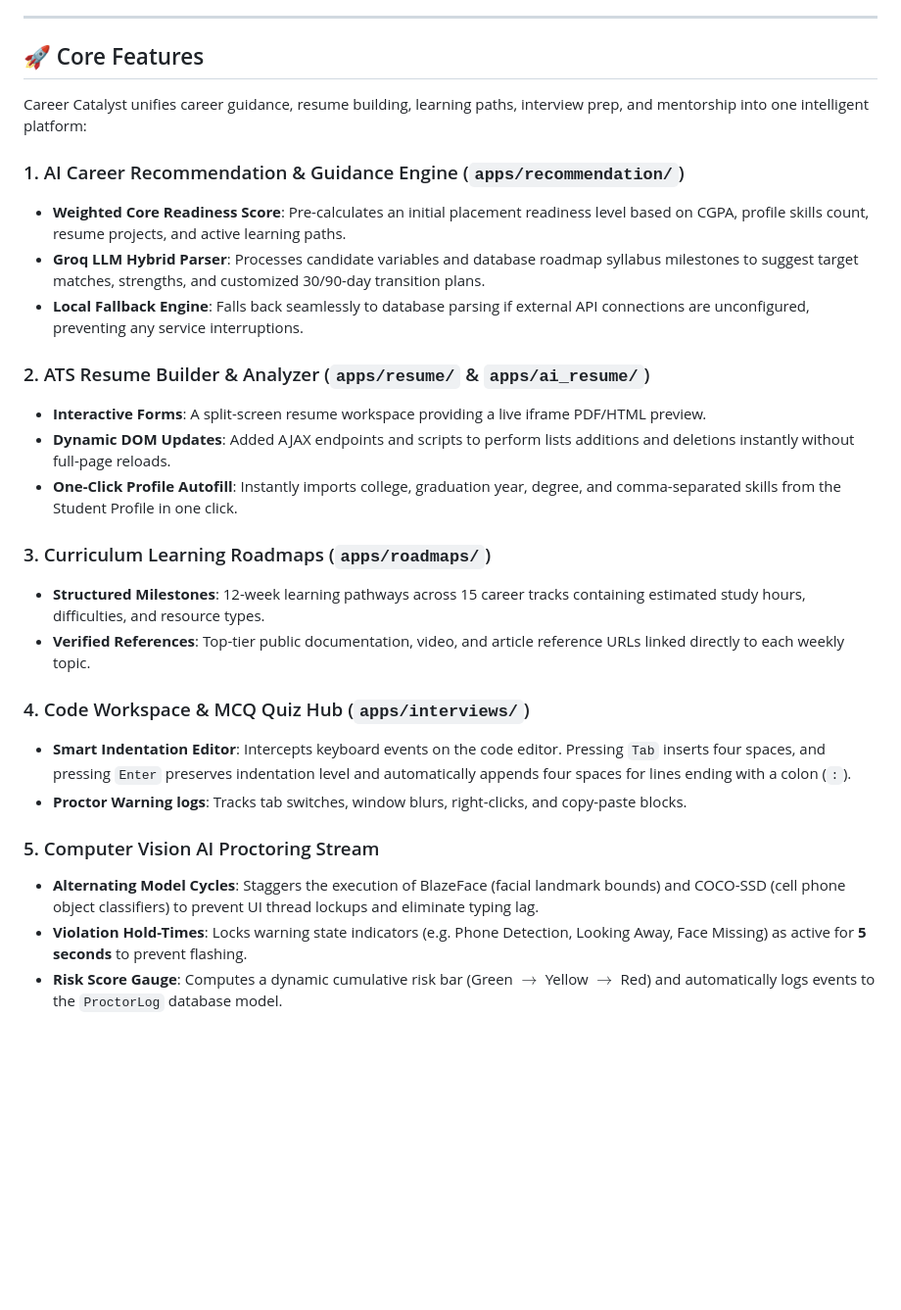
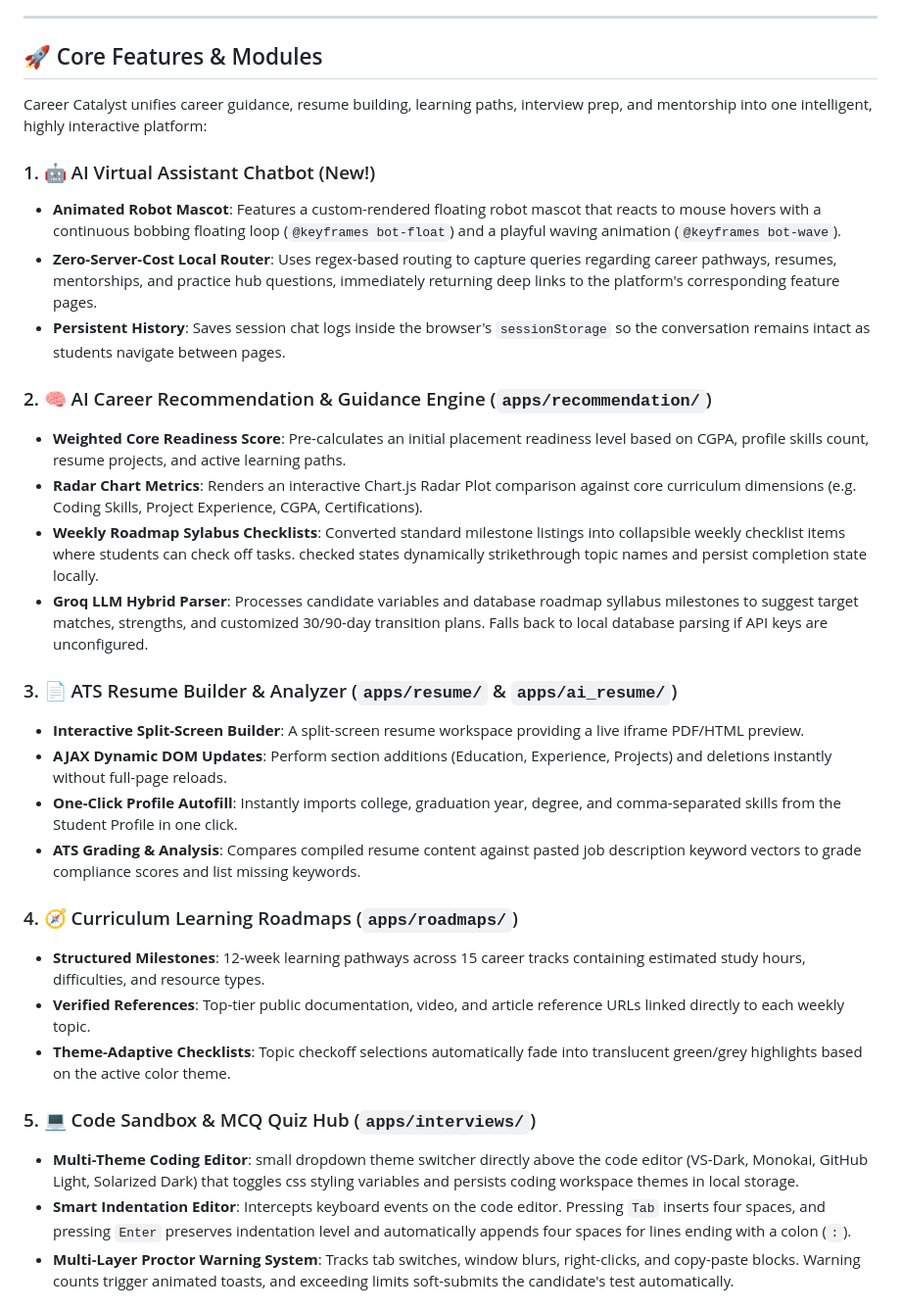
Before and after one commit to Syedfarhan078/Career-Catalyst-Django, a Markdown page: README.md, the part around one of its changes. Shown at 98% size. Drawn GitHub-style; blank space fills up the shorter version.

```diff
--- a/README.md
+++ b/README.md
@@ -14,30 +14,34 @@ Transitioning from academia to the professional workforce is complex and highly
 
 ---
 
-## 🚀 Core Features
+## 🚀 Core Features & Modules
 
-Career Catalyst unifies career guidance, resume building, learning paths, interview prep, and mentorship into one intelligent platform:
+Career Catalyst unifies career guidance, resume building, learning paths, interview prep, and mentorship into one intelligent, highly interactive platform:
 
-### 1. AI Career Recommendation & Guidance Engine (`apps/recommendation/`)
-- **Weighted Core Readiness Score**: Pre-calculates an initial placement readiness level based on CGPA, profile skills count, resume projects, and active learning paths.
-- **Groq LLM Hybrid Parser**: Processes candidate variables and database roadmap syllabus milestones to suggest target matches, strengths, and customized 30/90-day transition plans.
-- **Local Fallback Engine**: Falls back seamlessly to database parsing if external API connections are unconfigured, preventing any service interruptions.
+### 1. 🤖 AI Virtual Assistant Chatbot (New!)
+* **Animated Robot Mascot**: Features a custom-rendered floating robot mascot that reacts to mouse hovers with a continuous bobbing floating loop (`@keyframes bot-float`) and a playful waving animation (`@keyframes bot-wave`).
+* **Zero-Server-Cost Local Router**: Uses regex-based routing to capture queries regarding career pathways, resumes, mentorships, and practice hub questions, immediately returning deep links to the platform's corresponding feature pages.
+* **Persistent History**: Saves session chat logs inside the browser's `sessionStorage` so the conversation remains intact as students navigate between pages.
 
-### 2. ATS Resume Builder & Analyzer (`apps/resume/` & `apps/ai_resume/`)
-- **Interactive Forms**: A split-screen resume workspace providing a live iframe PDF/HTML preview.
-- **Dynamic DOM Updates**: Added AJAX endpoints and scripts to perform lists additions and deletions instantly without full-page reloads.
-- **One-Click Profile Autofill**: Instantly imports college, graduation year, degree, and comma-separated skills from the Student Profile in one click.
+### 2. 🧠 AI Career Recommendation & Guidance Engine (`apps/recommendation/`)
+* **Weighted Core Readiness Score**: Pre-calculates an initial placement readiness level based on CGPA, profile skills count, resume projects, and active learning paths.
+* **Radar Chart Metrics**: Renders an interactive Chart.js Radar Plot comparison against core curriculum dimensions (e.g. Coding Skills, Project Experience, CGPA, Certifications).
+* **Weekly Roadmap Sylabus Checklists**: Converted standard milestone listings into collapsible weekly checklist items where students can check off tasks. checked states dynamically strikethrough topic names and persist completion state locally.
+* **Groq LLM Hybrid Parser**: Processes candidate variables and database roadmap syllabus milestones to suggest target matches, strengths, and customized 30/90-day transition plans. Falls back to local database parsing if API keys are unconfigured.
 
-### 3. Curriculum Learning Roadmaps (`apps/roadmaps/`)
-- **Structured Milestones**: 12-week learning pathways across 15 career tracks containing estimated study hours, difficulties, and resource types.
-- **Verified References**: Top-tier public documentation, video, and article reference URLs linked directly to each weekly topic.
+### 3. 📄 ATS Resume Builder & Analyzer (`apps/resume/` & `apps/ai_resume/`)
+* **Interactive Split-Screen Builder**: A split-screen resume workspace providing a live iframe PDF/HTML preview.
+* **AJAX Dynamic DOM Updates**: Perform section additions (Education, Experience, Projects) and deletions instantly without full-page reloads.
+* **One-Click Profile Autofill**: Instantly imports college, graduation year, degree, and comma-separated skills from the Student Profile in one click.
+* **ATS Grading & Analysis**: Compares compiled resume content against pasted job description keyword vectors to grade compliance scores and list missing keywords.
 
-### 4. Code Workspace & MCQ Quiz Hub (`apps/interviews/`)
-- **Smart Indentation Editor**: Intercepts keyboard events on the code editor. Pressing `Tab` inserts four spaces, and pressing `Enter` preserves indentation level and automatically appends four spaces for lines ending with a colon (`:`).
-- **Proctor Warning logs**: Tracks tab switches, window blurs, right-clicks, and copy-paste blocks.
+### 4. 🧭 Curriculum Learning Roadmaps (`apps/roadmaps/`)
+* **Structured Milestones**: 12-week learning pathways across 15 career tracks containing estimated study hours, difficulties, and resource types.
+* **Verified References**: Top-tier public documentation, video, and article reference URLs linked directly to each weekly topic.
+* **Theme-Adaptive Checklists**: Topic checkoff selections automatically fade into translucent green/grey highlights based on the active color theme.
 
-### 5. Computer Vision AI Proctoring Stream
-- **Alternating Model Cycles**: Staggers the execution of BlazeFace (facial landmark bounds) and COCO-SSD (cell phone object classifiers) to prevent UI thread lockups and eliminate typing lag.
-- **Violation Hold-Times**: Locks warning state indicators (e.g. Phone Detection, Looking Away, Face Missing) as active for **5 seconds** to prevent flashing.
-- **Risk Score Gauge**: Computes a dynamic cumulative risk bar (Green $\rightarrow$ Yellow $\rightarrow$ Red) and automatically logs events to the `ProctorLog` database model.
+### 5. 💻 Code Sandbox & MCQ Quiz Hub (`apps/interviews/`)
+* **Multi-Theme Coding Editor**: small dropdown theme switcher directly above the code editor (VS-Dark, Monokai, GitHub Light, Solarized Dark) that toggles css styling variables and persists coding workspace themes in local storage.
+* **Smart Indentation Editor**: Intercepts keyboard events on the code editor. Pressing `Tab` inserts four spaces, and pressing `Enter` preserves indentation level and automatically appends four spaces for lines ending with a colon (`:`).
+* **Multi-Layer Proctor Warning System**: Tracks tab switches, window blurs, right-clicks, and copy-paste blocks. Warning counts trigger animated toasts, and exceeding limits soft-submits the candidate's test automatically.
 
```
Also changed, not shown: other parts of README.md (+32 -4 lines).
